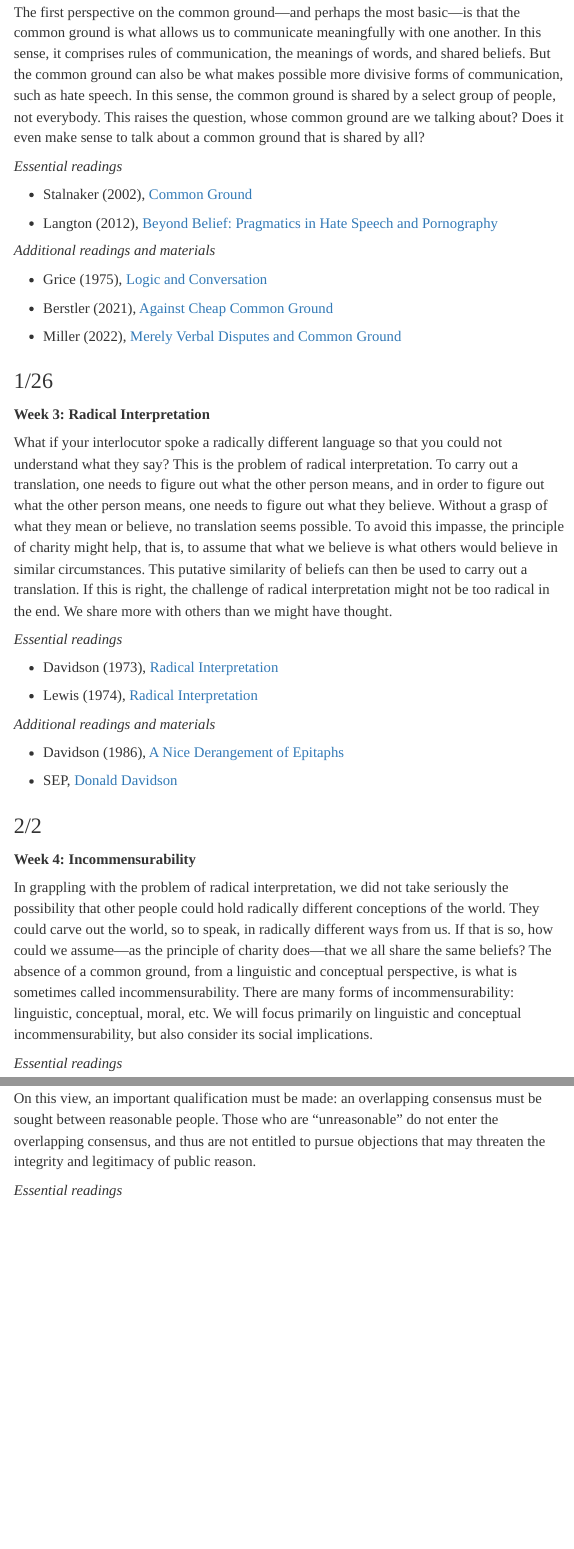
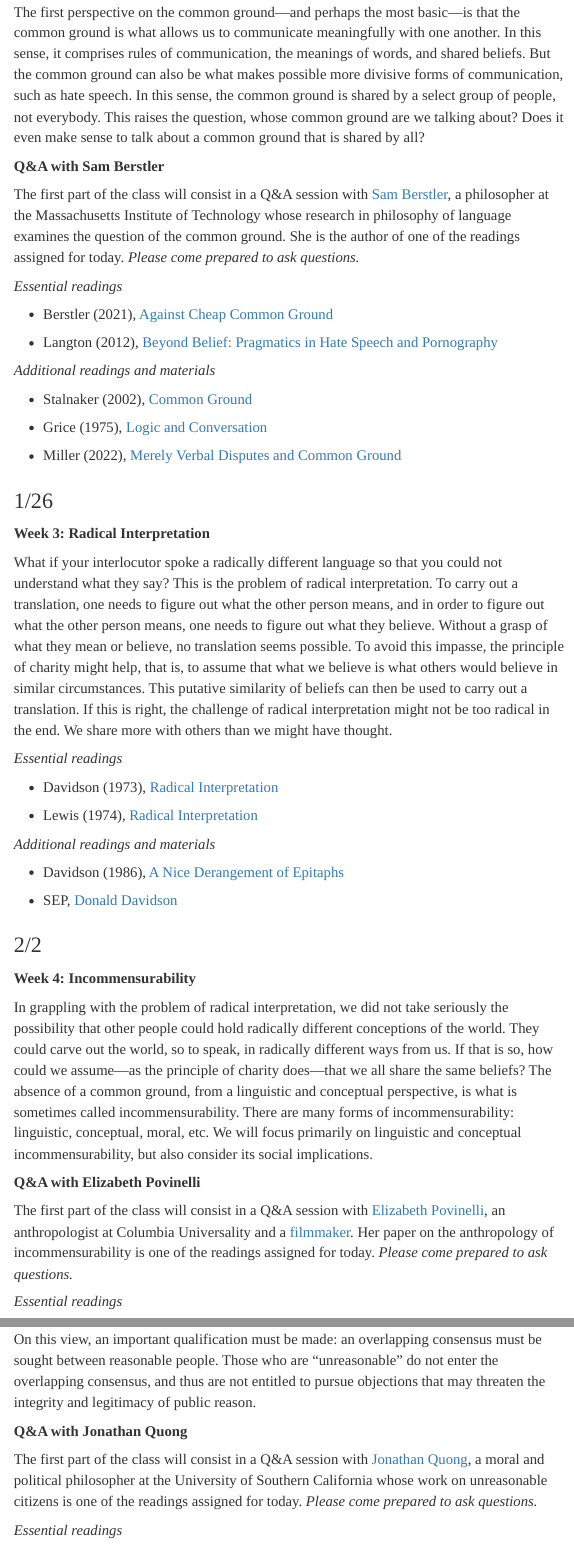
Before and after one commit to marcellodibello/commonground, an R Markdown document (index.Rmd): the page in a window 1100 px wide, from 3970 px down, and a second part further down, joined at a grey line. The pictures show the output file index.html that the author committed with the source, opened offline.

Commit message:
added names of guest speakers

```diff
--- a/index.Rmd
+++ b/index.Rmd
@@ -292,19 +292,23 @@ But the common ground can also be what makes possible more divisive forms of com
 is shared by a select group of people, not everybody. This raises the question, whose common ground are we talking about? Does it even make sense to talk about a common ground that is shared by all?
 
 
+**Q&A with Sam Berstler**
+
+The first part of the class will consist in a Q&A session with [Sam Berstler](https://samberstler.com/), a philosopher at the Massachusetts Institute of Technology whose research in philosophy of language examines the question of the common ground. She is the author of one of the readings assigned for today. *Please come prepared to ask questions.*
 
 
 *Essential readings*
 
-- Stalnaker (2002), [Common Ground](https://semantics.uchicago.edu/kennedy/classes/f07/pragmatics/stalnaker02.pdf)
+- Berstler (2021), [Against Cheap Common Ground](https://drive.google.com/file/d/1nxdga6D6m7QZfTggEY-JMcutWtAScBQn/view)
 
 - Langton (2012), [Beyond Belief: Pragmatics in Hate Speech and Pornography](http://www.mit.edu/~shaslang/resch/LangtonBB.pdf)
 
 *Additional readings and materials*
 
+- Stalnaker (2002), [Common Ground](https://semantics.uchicago.edu/kennedy/classes/f07/pragmatics/stalnaker02.pdf)
+
+
 - Grice (1975), [Logic and Conversation](https://www.ucl.ac.uk/ls/studypacks/Grice-Logic.pdf)
-
-- Berstler (2021), [Against Cheap Common Ground](https://drive.google.com/file/d/1nxdga6D6m7QZfTggEY-JMcutWtAScBQn/view)
 
 -  Miller (2022), [Merely Verbal Disputes and Common Ground](https://onlinelibrary.wiley.com/doi/pdf/10.1111/theo.12449)
 
@@ -339,6 +343,12 @@ language so that you could not understand what they say? This is the problem of
 
 In grappling with the problem of radical interpretation, we did not take seriously
 the possibility that other people could hold radically different conceptions of the world. They could carve out the world, so to speak, in radically different ways from us. If that is so, how could we assume---as the principle of charity does---that we all share the same beliefs? The absence of a common ground, from a linguistic and conceptual perspective, is what is sometimes called incommensurability. There are many forms of incommensurability: linguistic, conceptual, moral, etc. We will focus primarily on linguistic and conceptual incommensurability, but also consider its social implications.
+
+
+**Q&A with Elizabeth Povinelli**
+
+The first part of the class will consist in a Q&A session with [Elizabeth Povinelli](https://anthropology.columbia.edu/content/elizabeth-povinelli), an anthropologist at Columbia Universality and a [filmmaker](https://karrabing.info/). Her paper on the anthropology of incommensurability is one of the readings assigned for today. *Please come prepared to ask questions.*
+
 
 *Essential readings*
 
@@ -502,6 +517,10 @@ We now turn from the epistemological to the political. Citizens in liberal democ
 
 On this view, an important qualification must be made: an overlapping consensus must be sought between reasonable people. Those who are "unreasonable" do not enter the overlapping consensus, and thus are not entitled to pursue objections that may threaten the integrity and legitimacy of public reason.
 
+**Q&A with Jonathan Quong**
+
+The first part of the class will consist in a Q&A session with [Jonathan Quong](https://dornsife.usc.edu/cf/phil/faculty_display.cfm?Person_ID=1048339), a moral and political philosopher at the University of Southern California whose work on unreasonable citizens is one of the readings assigned for today. *Please come prepared to ask questions.*
+
 
 *Essential readings*
 
```
Also changed, not shown: index.html, index.Rmd (11 more changed lines).
